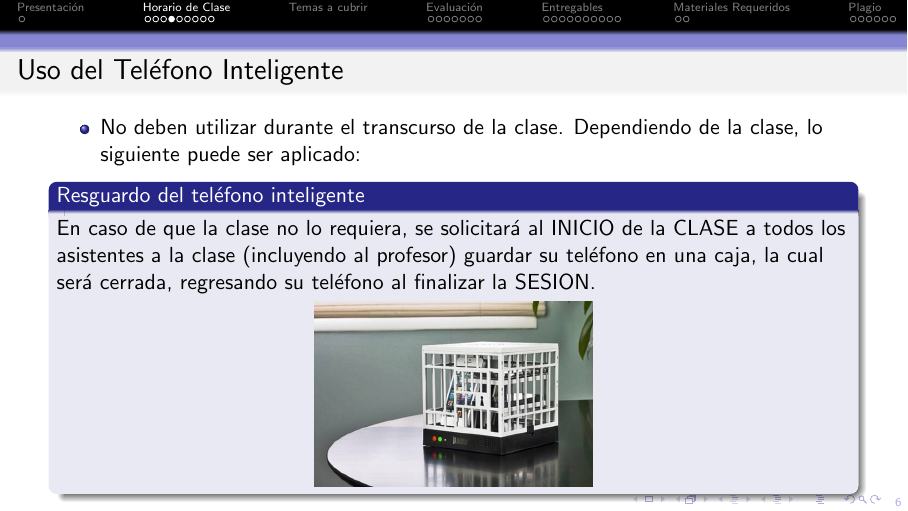
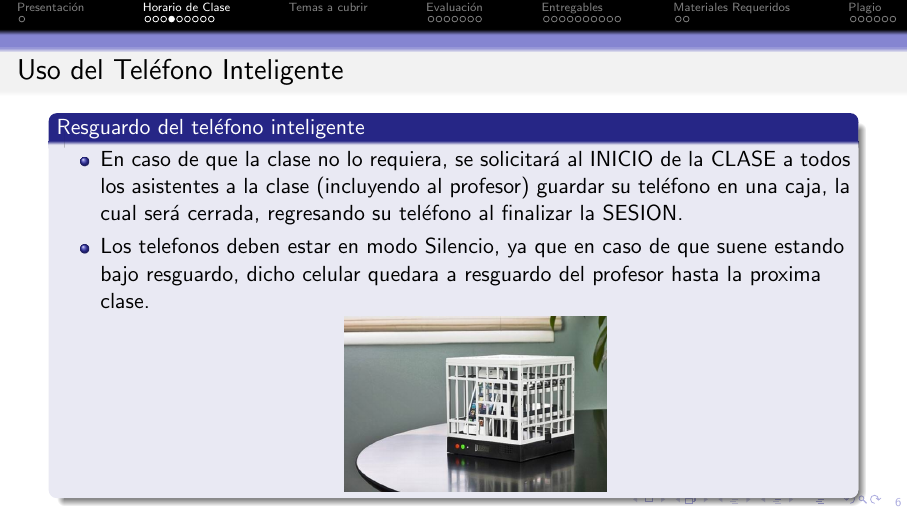
Before and after one commit to mnunom-upv/PresentacionCursosLatex, LaTeX slides (PresentacionSI.tex, which reads ReglasBasicas/ReglasBasicasLicenciatura.tex): page 6 of 37. Compiled offline with pdfLaTeX.

Commit message:
Version1767745259

```diff
--- a/ReglasBasicas/ReglasBasicasLicenciatura.tex
+++ b/ReglasBasicas/ReglasBasicasLicenciatura.tex
@@ -12,15 +12,15 @@
 
 \begin{frame}
 \frametitle{Uso del Teléfono Inteligente}
+\begin{block}{Resguardo del teléfono inteligente}
 \begin{itemize}
-\item No deben utilizar durante el transcurso de la clase. Dependiendo de la clase, lo siguiente puede ser aplicado:
-\begin{block}{Resguardo del teléfono inteligente}
-En caso de que la clase no lo requiera, se solicitará al INICIO de la CLASE a todos los asistentes a la clase (incluyendo al profesor) guardar su teléfono en una caja, la cual será cerrada, regresando su teléfono al finalizar la SESION.
+\item En caso de que la clase no lo requiera, se solicitará al INICIO de la CLASE a todos los asistentes a la clase (incluyendo al profesor) guardar su teléfono en una caja, la cual será cerrada, regresando su teléfono al finalizar la SESION.
+\item Los telefonos deben estar en modo Silencio, ya que en caso de que suene estando bajo resguardo, dicho celular quedara a resguardo del profesor hasta la proxima clase.
 \begin{center}
 \includegraphics[width=0.35\linewidth]{ReglasBasicas/CajaFuerteCeluar.jpg}
 \end{center}
+\end{itemize}
 \end{block}
-\end{itemize}
 \end{frame}
 
 
```
Also changed, not shown: PresentacionDAM_2026.pdf.
